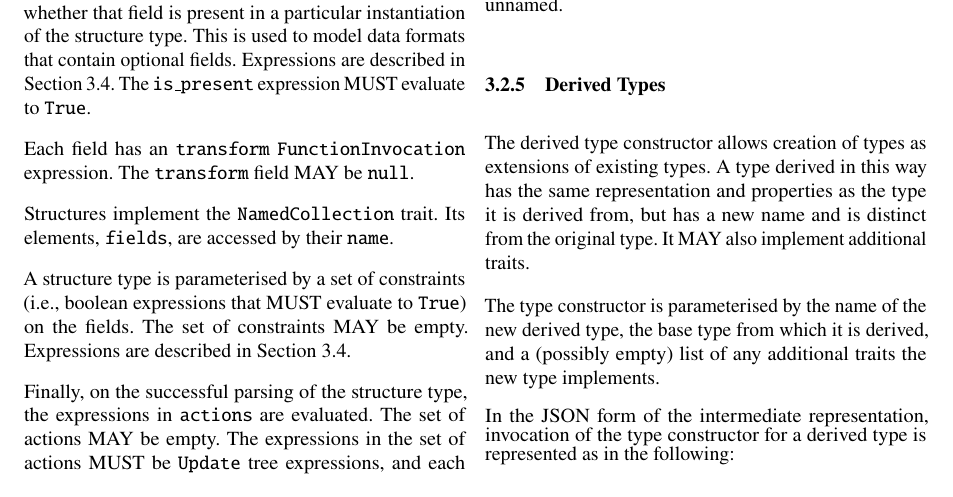
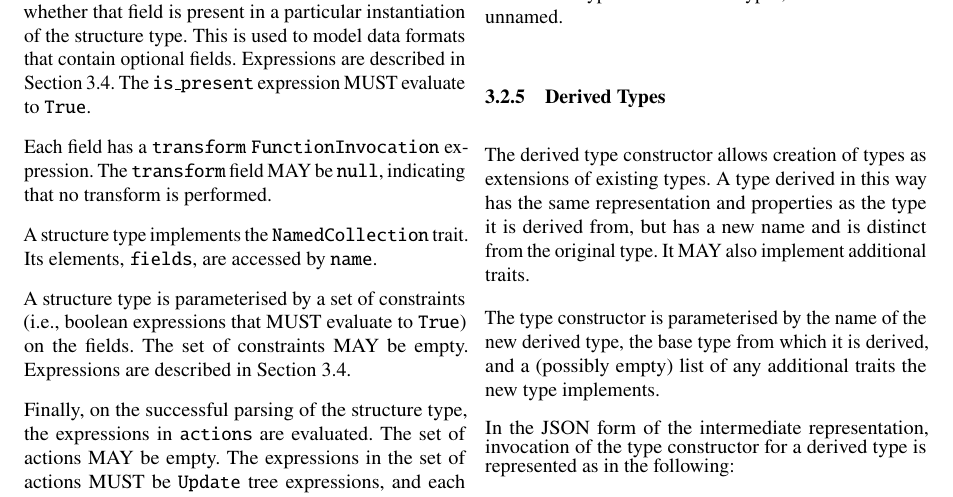
Before and after one commit to DavidSouthgate/improving-protocol-standards, a LaTeX paper (notes/ir.tex): part of page 5 of 9, cut so that both start at the same text. Compiled offline with pdfLaTeX.

Commit message:
Minor editorial fixes

```diff
--- a/notes/ir.tex
+++ b/notes/ir.tex
@@ -602,11 +602,12 @@ structure type. This is used to model data formats that contain optional
 fields. Expressions are described in Section \ref{sec:expressions}. The
 \code{is\_present} expression MUST evaluate to \code{True}.
 
-Each field has an \code{transform} \code{FunctionInvocation} expression. The
-\code{transform} field MAY be \code{null}.
+Each field has a \code{transform} \code{FunctionInvocation} expression.
+The \code{transform} field MAY be \code{null}, indicating that no transform
+is performed.
 
-Structures implement the \code{NamedCollection} trait. Its elements, \code{fields}, are
-accessed by their \code{name}.
+A structure type implements the \code{NamedCollection} trait. Its elements,
+\code{fields}, are accessed by \code{name}.
 
 A structure type is parameterised by a set of constraints (i.e., boolean
 expressions that MUST evaluate to \code{True}) on the
```
